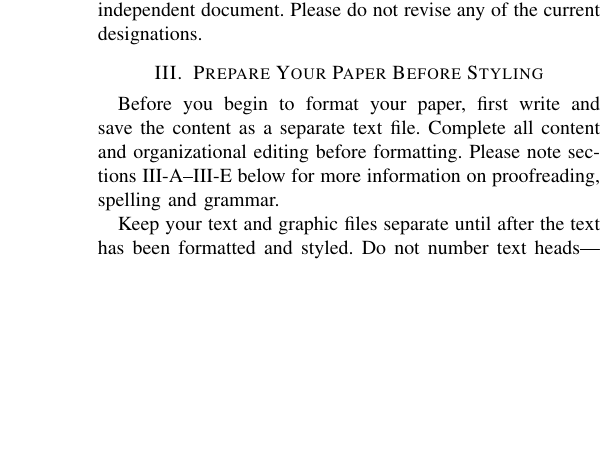
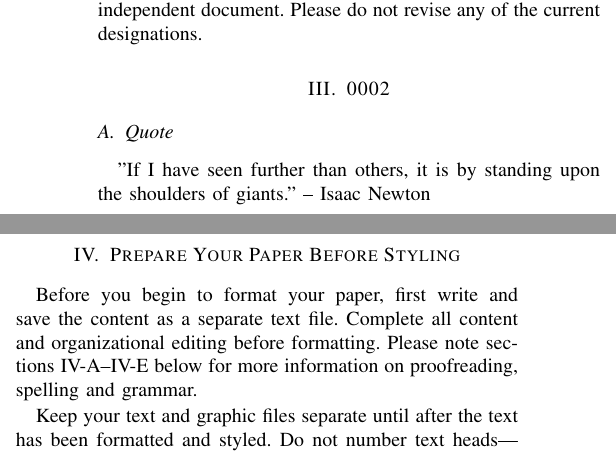
Before and after one commit to mhar-vell/git-aula-teste, a LaTeX paper (a-article.tex): part of one column of page 1 of 3 before the commit and two parts of the columns of page 1 of 3 after it, the two joined at a grey line, cut so that both start at the same text, the shorter picture padded with empty space. Compiled offline with pdfLaTeX.

Commit message:
add section 0002

```diff
--- a/a-article.tex
+++ b/a-article.tex
@@ -134,6 +134,14 @@ measures proportionately more than is customary. This measurement
 and others are deliberate, using specifications that anticipate your paper
 as one part of the entire proceedings, and not as an independent document.
 Please do not revise any of the current designations.
+
+\section{0002}
+
+\subsection{Quote}
+
+"If I have seen further than others, it is by standing upon the shoulders of giants." – Isaac Newton
+
+
 
 \section{Prepare Your Paper Before Styling}
 Before you begin to format your paper, first write and save the content as a
```
Also changed, not shown: a-article.pdf, 5 other files.
